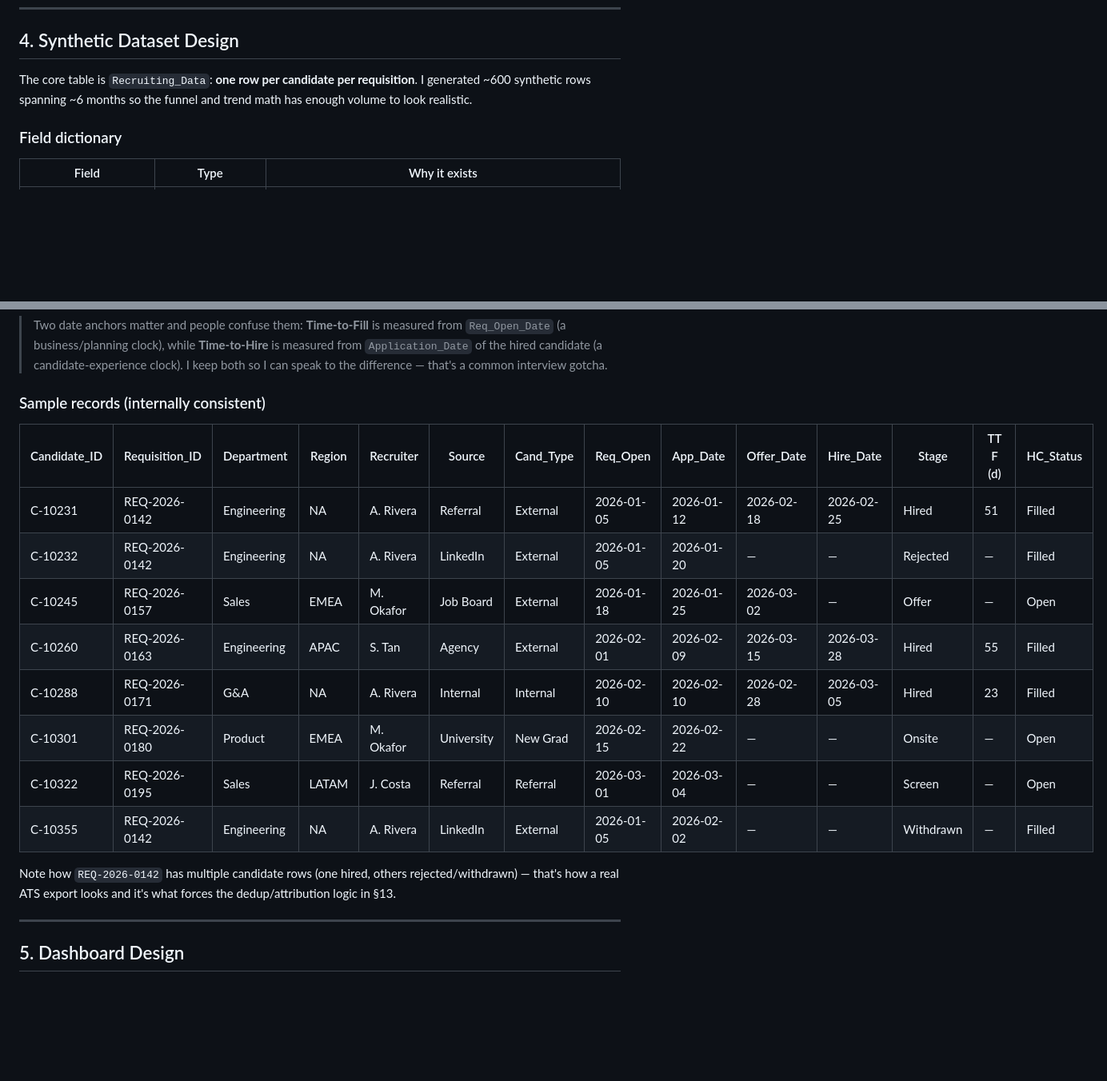
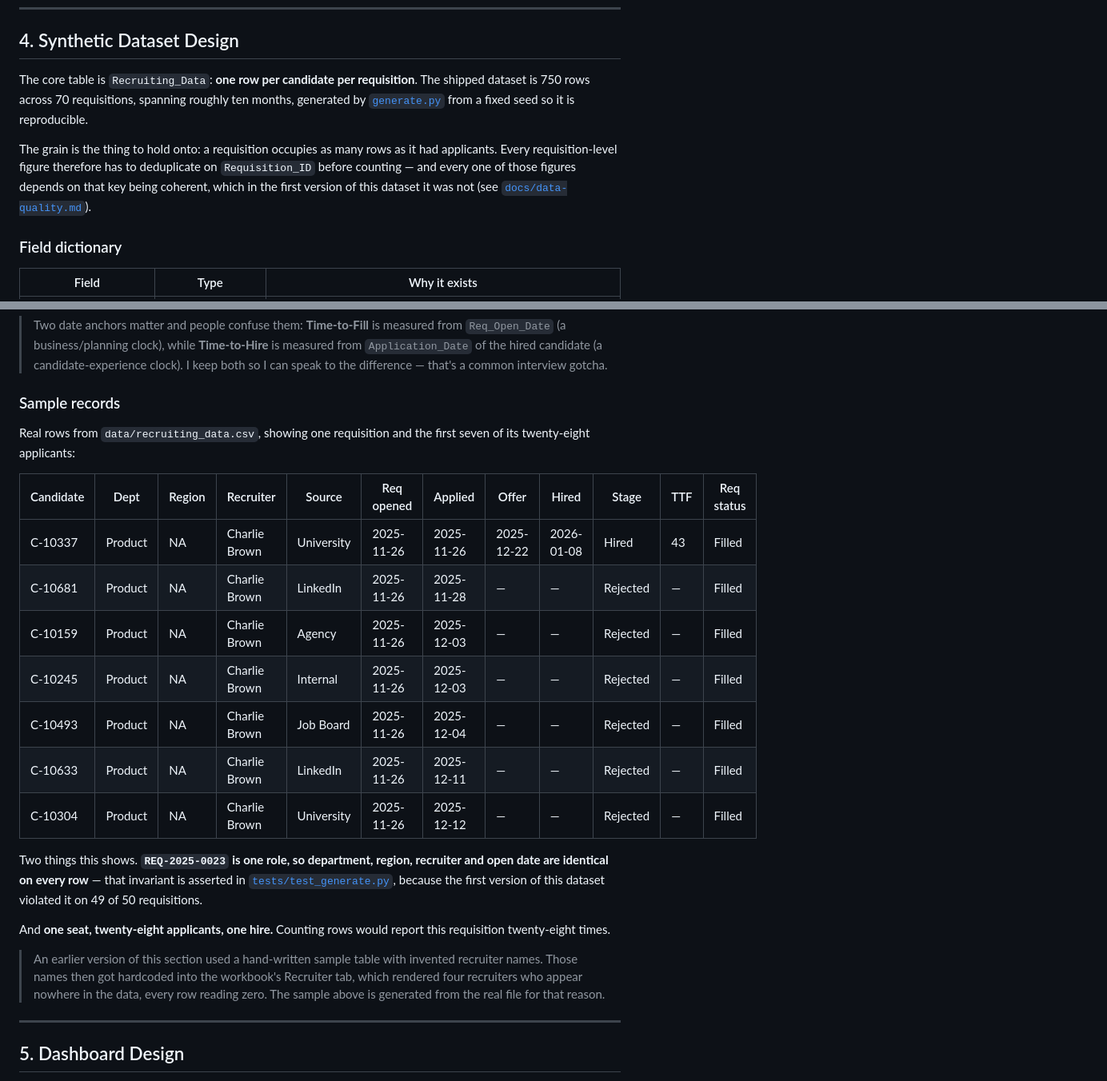
Before and after one commit to Gantaaa/recruiting-funnel-dashboard, a Markdown page: docs/portfolio-writeup.md, 2 parts joined by grey strips. Shown at 80% size. GitHub-like rendering; blank space fills up the shorter version.

```diff
--- a/docs/portfolio-writeup.md
+++ b/docs/portfolio-writeup.md
@@ -139,7 +139,16 @@ Because this is synthetic, I'm careful **not** to claim real, audited savings. B
 
 ## 4. Synthetic Dataset Design
 
-The core table is `Recruiting_Data`: **one row per candidate per requisition**. I generated ~600 synthetic rows spanning ~6 months so the funnel and trend math has enough volume to look realistic.
+The core table is `Recruiting_Data`: **one row per candidate per requisition**.
+The shipped dataset is 750 rows across 70 requisitions, spanning roughly ten
+months, generated by [`generate.py`](../src/recruiting_funnel/generate.py) from
+a fixed seed so it is reproducible.
+
+The grain is the thing to hold onto: a requisition occupies as many rows as it
+had applicants. Every requisition-level figure therefore has to deduplicate on
+`Requisition_ID` before counting — and every one of those figures depends on
+that key being coherent, which in the first version of this dataset it was not
+(see [`docs/data-quality.md`](./data-quality.md)).
 
 ### Field dictionary
 
@@ -166,20 +175,34 @@ The core table is `Recruiting_Data`: **one row per candidate per requisition**.
 
 > Two date anchors matter and people confuse them: **Time-to-Fill** is measured from `Req_Open_Date` (a business/planning clock), while **Time-to-Hire** is measured from `Application_Date` of the hired candidate (a candidate-experience clock). I keep both so I can speak to the difference — that's a common interview gotcha.
 
-### Sample records (internally consistent)
+### Sample records
 
-| Candidate_ID | Requisition_ID | Department | Region | Recruiter | Source | Cand_Type | Req_Open | App_Date | Offer_Date | Hire_Date | Stage | TTF (d) | HC_Status |
-|---|---|---|---|---|---|---|---|---|---|---|---|---|---|
-| C-10231 | REQ-2026-0142 | Engineering | NA | A. Rivera | Referral | External | 2026-01-05 | 2026-01-12 | 2026-02-18 | 2026-02-25 | Hired | 51 | Filled |
-| C-10232 | REQ-2026-0142 | Engineering | NA | A. Rivera | LinkedIn | External | 2026-01-05 | 2026-01-20 | — | — | Rejected | — | Filled |
-| C-10245 | REQ-2026-0157 | Sales | EMEA | M. Okafor | Job Board | External | 2026-01-18 | 2026-01-25 | 2026-03-02 | — | Offer | — | Open |
-| C-10260 | REQ-2026-0163 | Engineering | APAC | S. Tan | Agency | External | 2026-02-01 | 2026-02-09 | 2026-03-15 | 2026-03-28 | Hired | 55 | Filled |
-| C-10288 | REQ-2026-0171 | G&A | NA | A. Rivera | Internal | Internal | 2026-02-10 | 2026-02-10 | 2026-02-28 | 2026-03-05 | Hired | 23 | Filled |
-| C-10301 | REQ-2026-0180 | Product | EMEA | M. Okafor | University | New Grad | 2026-02-15 | 2026-02-22 | — | — | Onsite | — | Open |
-| C-10322 | REQ-2026-0195 | Sales | LATAM | J. Costa | Referral | Referral | 2026-03-01 | 2026-03-04 | — | — | Screen | — | Open |
-| C-10355 | REQ-2026-0142 | Engineering | NA | A. Rivera | LinkedIn | External | 2026-01-05 | 2026-02-02 | — | — | Withdrawn | — | Filled |
+Real rows from `data/recruiting_data.csv`, showing one requisition and the
+first seven of its twenty-eight applicants:
 
-Note how `REQ-2026-0142` has multiple candidate rows (one hired, others rejected/withdrawn) — that's how a real ATS export looks and it's what forces the dedup/attribution logic in §13.
+| Candidate | Dept | Region | Recruiter | Source | Req opened | Applied | Offer | Hired | Stage | TTF | Req status |
+|---|---|---|---|---|---|---|---|---|---|---|---|
+| C-10337 | Product | NA | Charlie Brown | University | 2025-11-26 | 2025-11-26 | 2025-12-22 | 2026-01-08 | Hired | 43 | Filled |
+| C-10681 | Product | NA | Charlie Brown | LinkedIn | 2025-11-26 | 2025-11-28 | — | — | Rejected | — | Filled |
+| C-10159 | Product | NA | Charlie Brown | Agency | 2025-11-26 | 2025-12-03 | — | — | Rejected | — | Filled |
+| C-10245 | Product | NA | Charlie Brown | Internal | 2025-11-26 | 2025-12-03 | — | — | Rejected | — | Filled |
+| C-10493 | Product | NA | Charlie Brown | Job Board | 2025-11-26 | 2025-12-04 | — | — | Rejected | — | Filled |
+| C-10633 | Product | NA | Charlie Brown | LinkedIn | 2025-11-26 | 2025-12-11 | — | — | Rejected | — | Filled |
+| C-10304 | Product | NA | Charlie Brown | University | 2025-11-26 | 2025-12-12 | — | — | Rejected | — | Filled |
+
+Two things this shows. **`REQ-2025-0023` is one role, so department, region,
+recruiter and open date are identical on every row** — that invariant is
+asserted in [`tests/test_generate.py`](../tests/test_generate.py), because the
+first version of this dataset violated it on 49 of 50 requisitions.
+
+And **one seat, twenty-eight applicants, one hire.** Counting rows would report
+this requisition twenty-eight times.
+
+> An earlier version of this section used a hand-written sample table with
+> invented recruiter names. Those names then got hardcoded into the workbook's
+> Recruiter tab, which rendered four recruiters who appear nowhere in the data,
+> every row reading zero. The sample above is generated from the real file for
+> that reason.
 
 ---
 
```
Also changed, not shown: other parts of docs/portfolio-writeup.md (+63 -182 lines).
